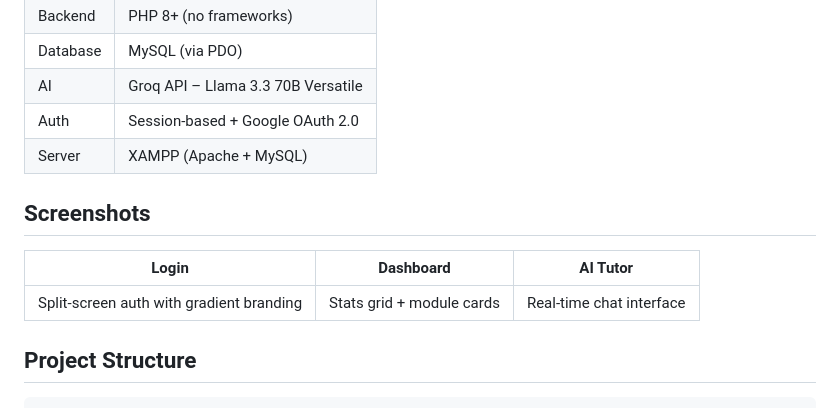
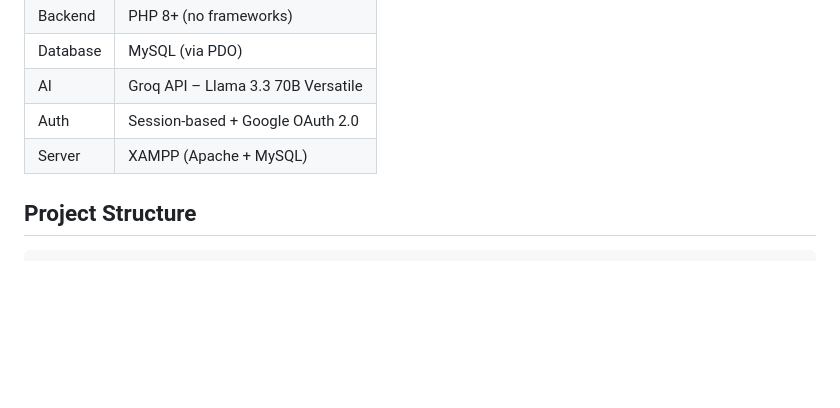
Before and after one commit to Bishesh15/hackathon, a Markdown page: Readme.md, the part around the change. GitHub-like rendering; blank space fills up the shorter version.

```diff
--- a/Readme.md
+++ b/Readme.md
@@ -28,12 +28,6 @@ Built with PHP, jQuery, MySQL, and the Groq API (Llama 3.3 70B).
 | AI        | Groq API – Llama 3.3 70B Versatile            |
 | Auth      | Session-based + Google OAuth 2.0              |
 | Server    | XAMPP (Apache + MySQL)                        |
-
-## Screenshots
-
-| Login | Dashboard | AI Tutor |
-|-------|-----------|----------|
-| Split-screen auth with gradient branding | Stats grid + module cards | Real-time chat interface |
 
 ## Project Structure
 
```
